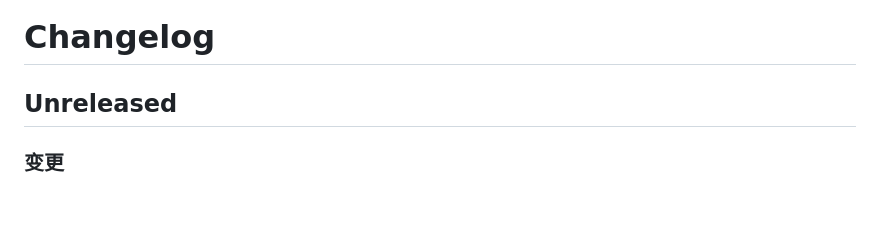
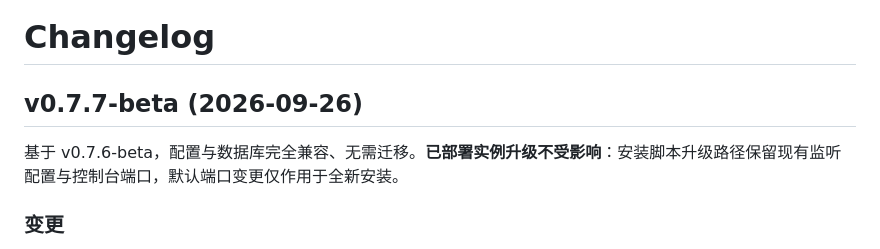
Before and after one commit to KingMoat/KingMoat-WAF, a Markdown page: CHANGELOG.md, the part around the change. Rendered like a GitHub page; blank space fills up the shorter version.

Commit message:
chore(release): v0.7.7-beta

```diff
--- a/CHANGELOG.md
+++ b/CHANGELOG.md
@@ -1,6 +1,8 @@
 # Changelog
 
-## Unreleased
+## v0.7.7-beta (2026-09-26)
+
+基于 v0.7.6-beta，配置与数据库完全兼容、无需迁移。**已部署实例升级不受影响**：安装脚本升级路径保留现有监听配置与控制台端口，默认端口变更仅作用于全新安装。
 
 ### 变更
 
```
